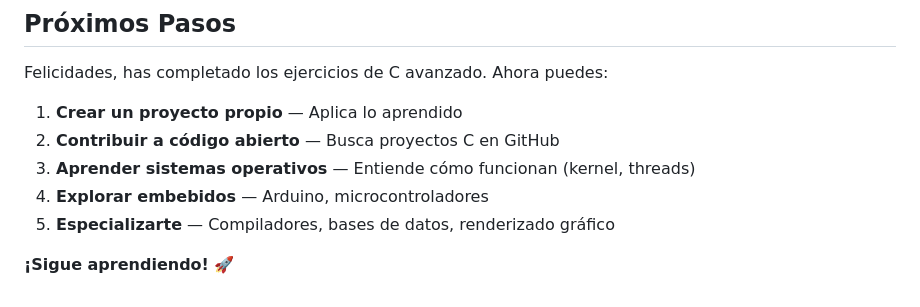
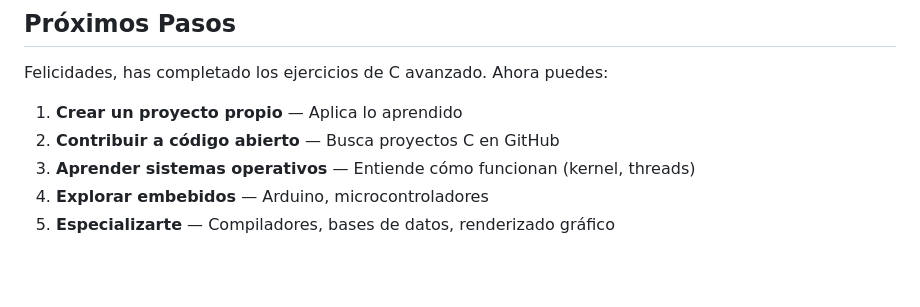
Before and after one commit to JimmyHernandez/c-workplace, a Markdown page: EXERCISES_ADVANCED.md, the part around the change. Rendered like a GitHub page; blank space fills up the shorter version.

```diff
--- a/EXERCISES_ADVANCED.md
+++ b/EXERCISES_ADVANCED.md
@@ -707,5 +707,3 @@ Felicidades, has completado los ejercicios de C avanzado. Ahora puedes:
 3. **Aprender sistemas operativos** — Entiende cómo funcionan (kernel, threads)
 4. **Explorar embebidos** — Arduino, microcontroladores
 5. **Especializarte** — Compiladores, bases de datos, renderizado gráfico
-
-**¡Sigue aprendiendo!** 🚀
```
